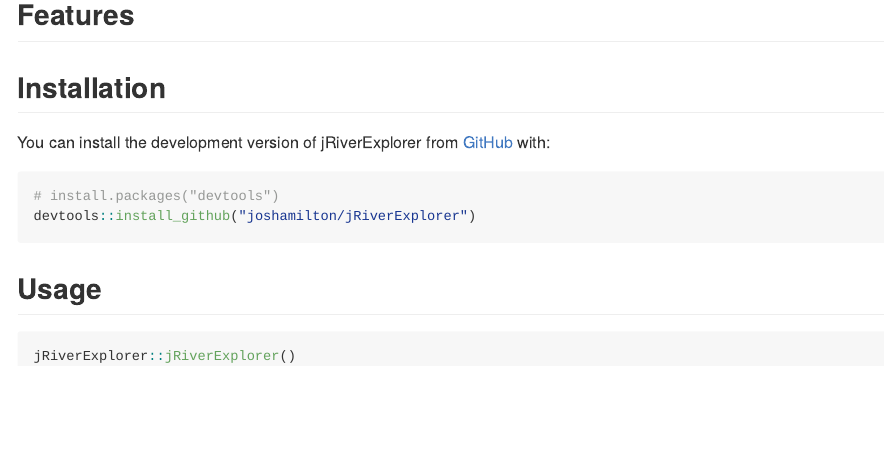
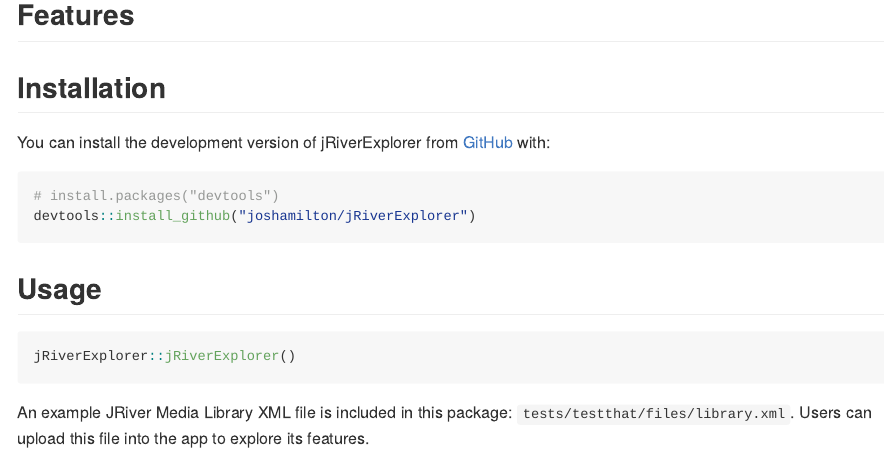
Before and after one commit to joshamilton/jRiverExplorer, an R Markdown document (README.Rmd): the page in a window 1100 px wide, from 330 px down. The pictures show the output file README.md that the author committed with the source, drawn offline in the style of GitHub.

Commit message:
Add example file and update README

````diff
--- a/README.Rmd
+++ b/README.Rmd
@@ -41,3 +41,5 @@
 ``` r
 jRiverExplorer::jRiverExplorer()
 ```
+
+An example JRiver Media Library XML file is included in this package: `tests/testthat/files/library.xml`. Users can upload this file into the app to explore its features.
````
Also changed, not shown: README.md, 1 other file.
